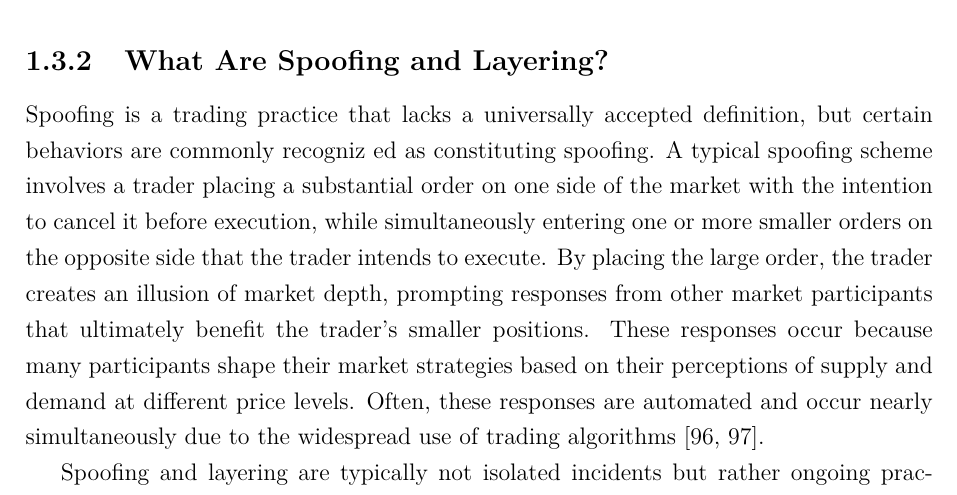
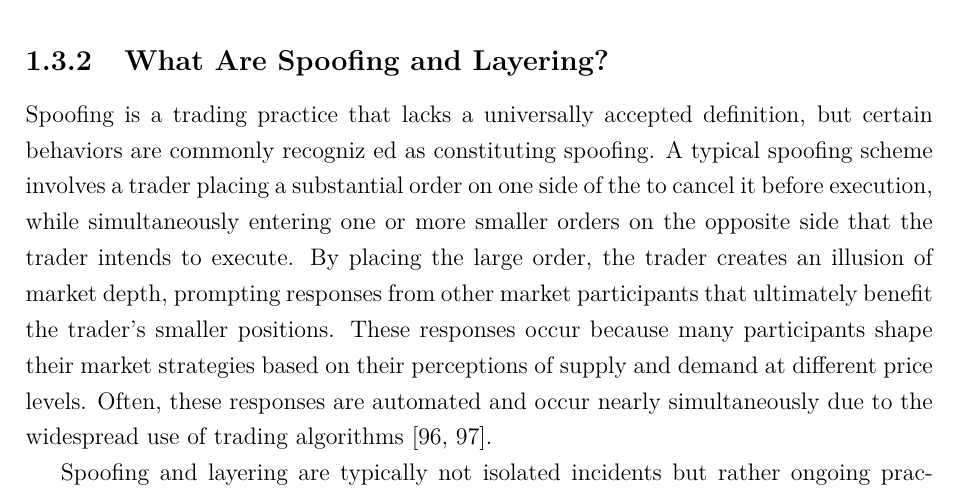
Before and after one commit to kevinsantana/PPCA-UnB-Dissertation, a LaTeX thesis (dissertation_main.tex, which reads tex/1_introduction/1_3_market_manipulation/1_3_2_what_are_spoofing_and_layering.tex): part of page 33 of 47, cut so that both start at the same text. Compiled offline with pdfLaTeX; a missing font is replaced by an installed copy or a similar font.

```diff
--- a/tex/1_introduction/1_3_market_manipulation/1_3_2_what_are_spoofing_and_layering.tex
+++ b/tex/1_introduction/1_3_market_manipulation/1_3_2_what_are_spoofing_and_layering.tex
@@ -1,12 +1,12 @@
 \subsection{What Are Spoofing and Layering?}
 Spoofing is a trading practice that lacks a universally accepted definition, but certain behaviors are commonly recogniz
 ed as constituting spoofing. A typical spoofing scheme involves a trader placing a substantial order on one side of the
-market with the intention to cancel it before execution, while simultaneously entering one or more smaller orders on the
-opposite side that the trader intends to execute. By placing the large order, the trader creates an illusion of market
-depth, prompting responses from other market participants that ultimately benefit the trader's smaller positions. These
-responses occur because many participants shape their market strategies based on their perceptions of supply and demand
-at different price levels. Often, these responses are automated and occur nearly simultaneously due to the widespread
-use of trading algorithms \cite{corwin2012large, jarrow2011manipulation}.
+to cancel it before execution, while simultaneously entering one or more smaller orders on the opposite side that the trader
+intends to execute. By placing the large order, the trader creates an illusion of market depth, prompting responses from
+other market participants that ultimately benefit the trader's smaller positions. These responses occur because many participants
+shape their market strategies based on their perceptions of supply and demand at different price levels. Often, these
+responses are automated and occur nearly simultaneously due to the widespread use of trading algorithms
+\cite{corwin2012large, jarrow2011manipulation}.
 
 Spoofing and layering are typically not isolated incidents but rather ongoing practices that span over extended periods,
 involving the placement of numerous spoof or layered orders. For instance, in August 2019, a former J.P. Morgan Chase
```
